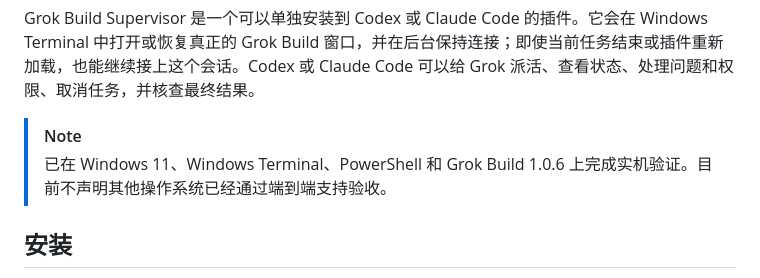
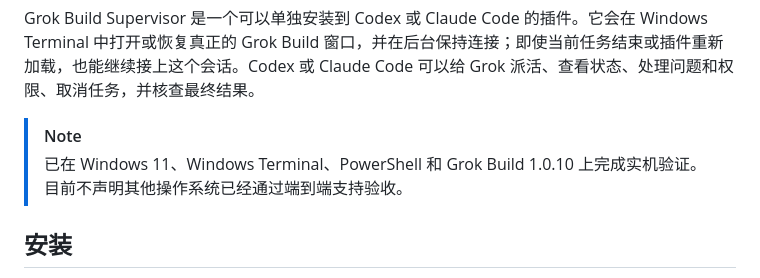
Before and after one commit to Vanyangyang/cursor-bridge, a Markdown page: plugins/grok-build-supervisor/README.zh-CN.md, the part around the change. GitHub-like rendering.

```diff
--- a/plugins/grok-build-supervisor/README.zh-CN.md
+++ b/plugins/grok-build-supervisor/README.zh-CN.md
@@ -7,7 +7,7 @@
 Grok Build Supervisor 是一个可以单独安装到 Codex 或 Claude Code 的插件。它会在 Windows Terminal 中打开或恢复真正的 Grok Build 窗口，并在后台保持连接；即使当前任务结束或插件重新加载，也能继续接上这个会话。Codex 或 Claude Code 可以给 Grok 派活、查看状态、处理问题和权限、取消任务，并核查最终结果。
 
 > [!NOTE]
-> 已在 Windows 11、Windows Terminal、PowerShell 和 Grok Build 1.0.6 上完成实机验证。目前不声明其他操作系统已经通过端到端支持验收。
+> 已在 Windows 11、Windows Terminal、PowerShell 和 Grok Build 1.0.10 上完成实机验证。目前不声明其他操作系统已经通过端到端支持验收。
 
 ## 安装
 
```
Also changed, not shown: plugins/grok-build-supervisor/README.md (+1 -1 lines).
